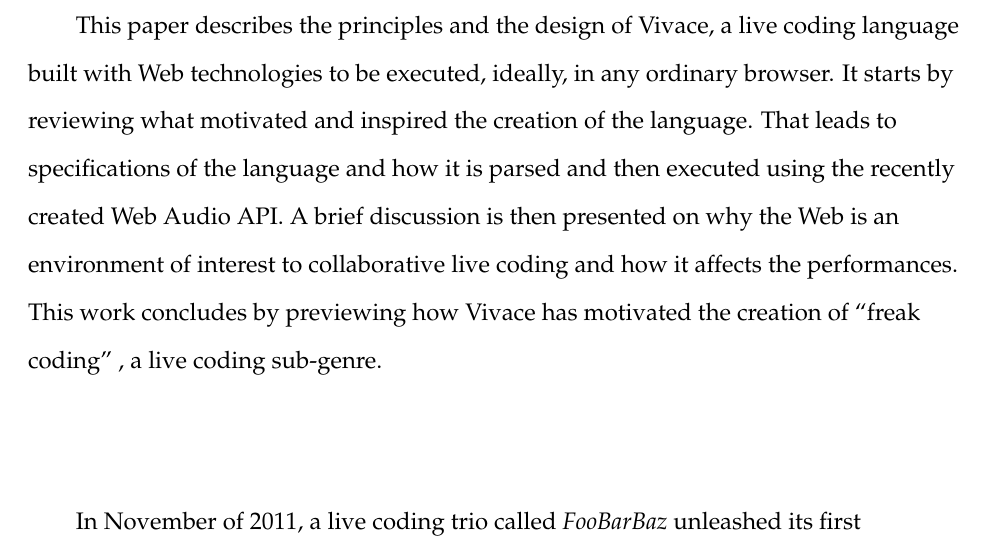
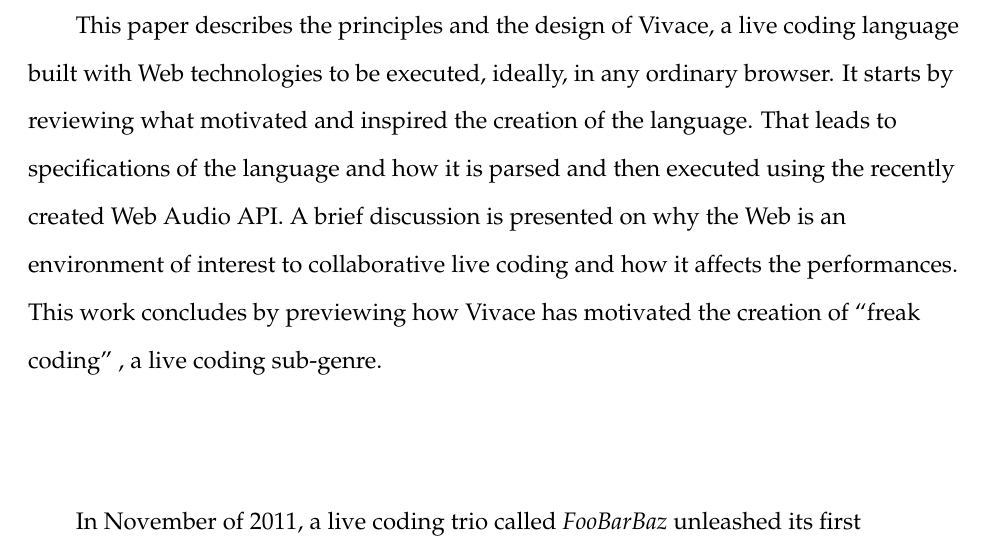
Before and after one commit to automata/cmj-vivace, a LaTeX document (cmj.tex): part of page 1 of 15, cut so that both start at the same text. Compiled offline with pdfLaTeX.

Commit message:
minor changes to abstract

```diff
--- a/cmj.tex
+++ b/cmj.tex
@@ -46,7 +46,7 @@
 any ordinary browser. It starts by reviewing what motivated and
 inspired the creation of the language. That leads to specifications of
 the language and how it is parsed and then executed using the recently
-created Web Audio API. A brief discussion is then presented on why the Web
+created Web Audio API. A brief discussion is presented on why the Web
 is an environment of interest to collaborative live coding and how it
 affects the performances. This work concludes by previewing how
 Vivace has motivated the creation of ``freak coding'' , a live coding
```
